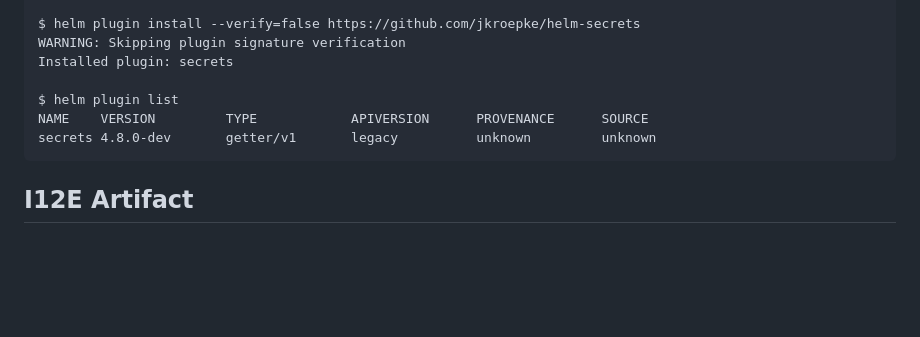
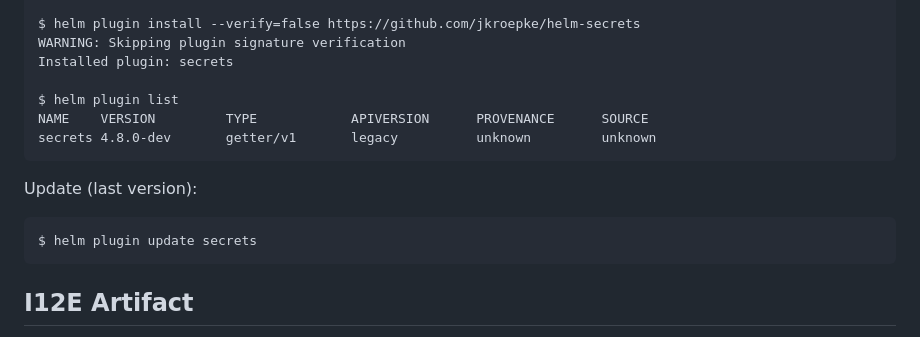
Before and after one commit to sfmunoz/i12e, a Markdown page: README.md, the part around the change. GitHub-like rendering; blank space fills up the shorter version.

Commit message:
README.md: helm-secrets section provided with update procedure details

````diff
--- a/README.md
+++ b/README.md
@@ -109,6 +109,12 @@ NAME    VERSION         TYPE            APIVERSION      PROVENANCE      SOURCE
 secrets 4.8.0-dev       getter/v1       legacy          unknown         unknown
 ```
 
+Update (last version):
+
+```
+$ helm plugin update secrets
+```
+
 ## I12E Artifact
 
 Help:
````
